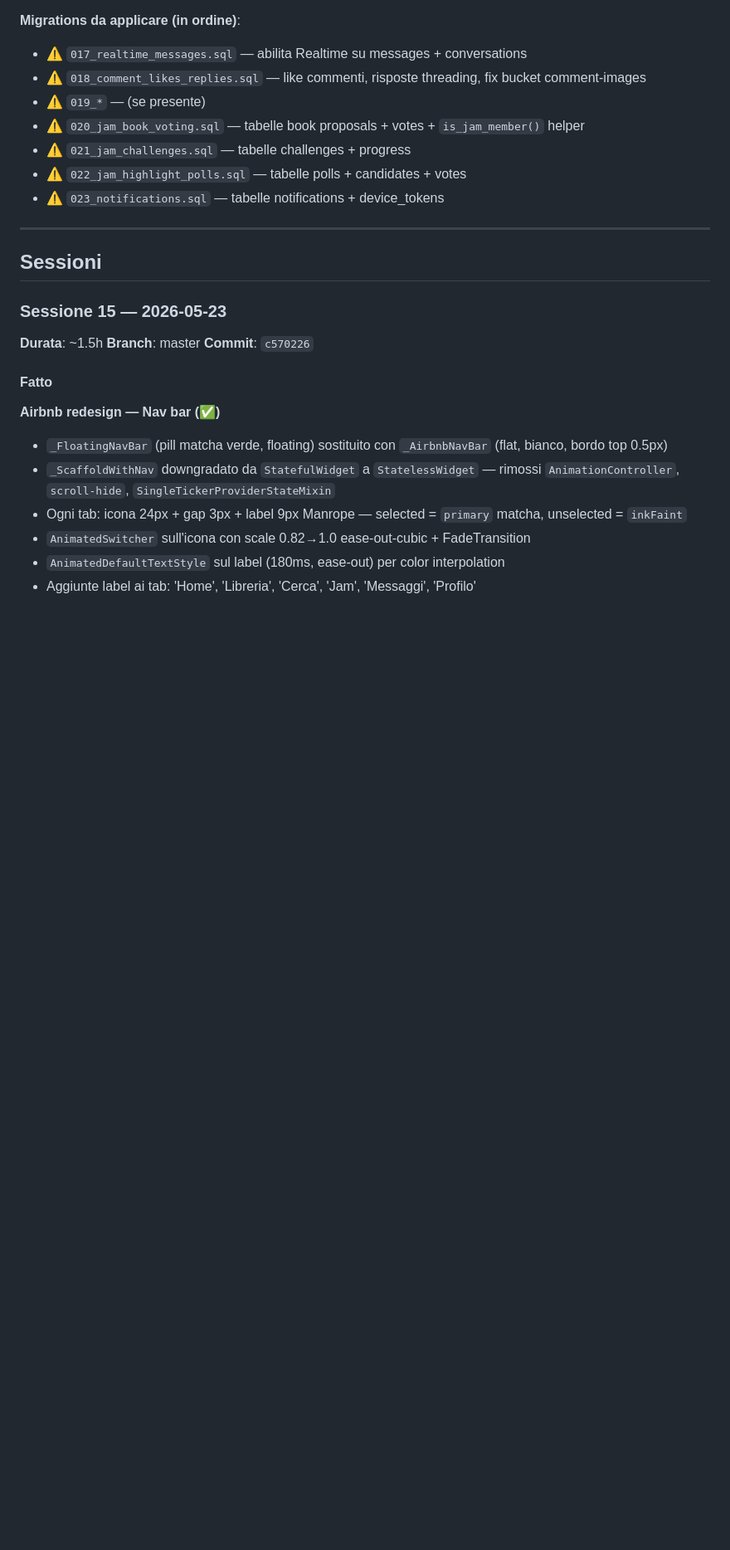
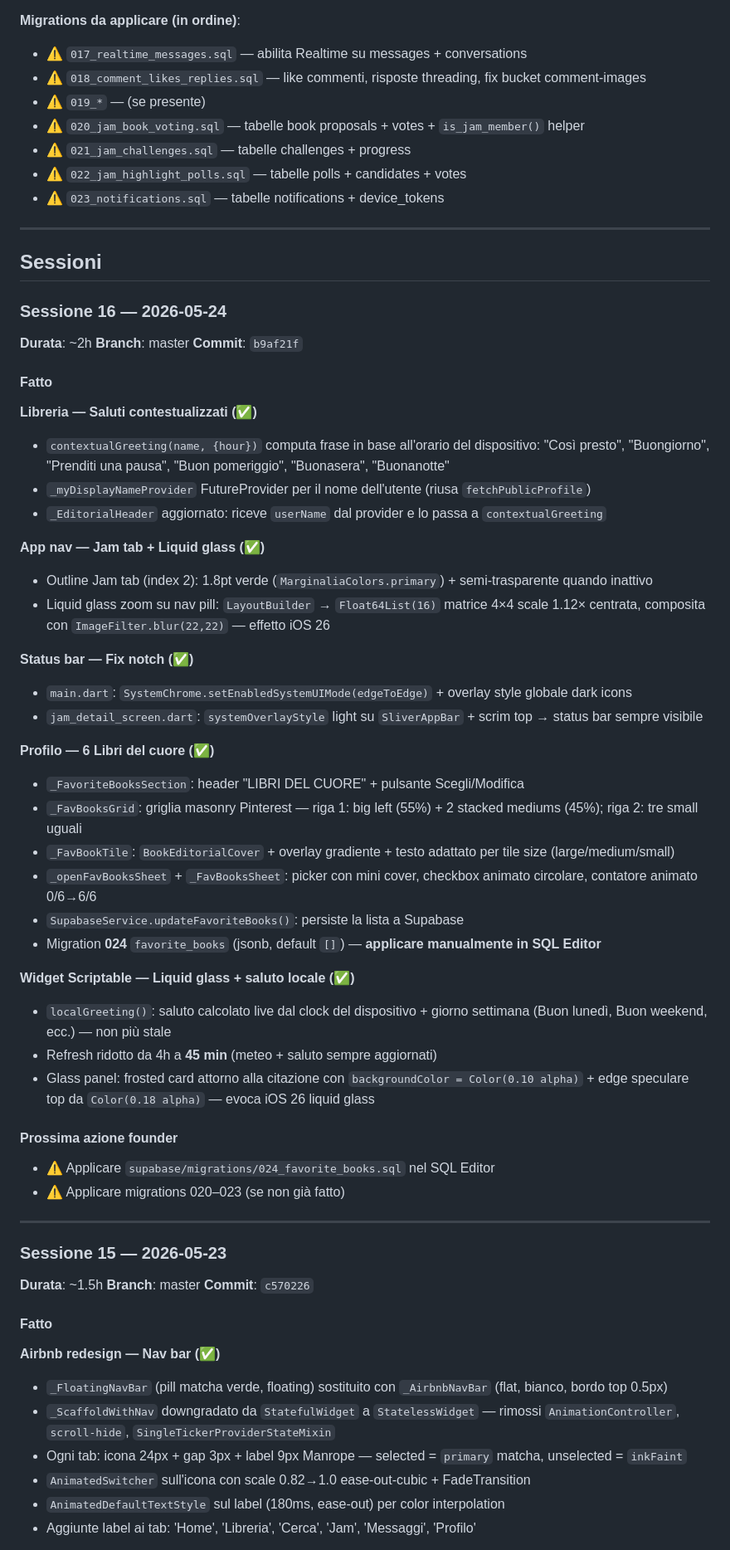
Before and after one commit to vittoriopalpati811-ai/marginalia, a Markdown page: PROGRESS.md, the part around one of its changes. Shown at 83% size. GitHub-like rendering; blank space fills up the shorter version.

Commit message:
docs: update PROGRESS.md with session 16 summary
Co-Authored-By: Claude Sonnet 4.6 <noreply@anthropic.com>

```diff
--- a/PROGRESS.md
+++ b/PROGRESS.md
@@ -35,6 +36,51 @@
 ---
 
 ## Sessioni
+
+### Sessione 16 — 2026-05-24
+**Durata**: ~2h
+**Branch**: master
+**Commit**: `b9af21f`
+
+#### Fatto
+
+**Libreria — Saluti contestualizzati (✅)**
+- `contextualGreeting(name, {hour})` computa frase in base all'orario del dispositivo:
+  "Così presto", "Buongiorno", "Prenditi una pausa", "Buon pomeriggio", "Buonasera", "Buonanotte"
+- `_myDisplayNameProvider` FutureProvider per il nome dell'utente (riusa `fetchPublicProfile`)
+- `_EditorialHeader` aggiornato: riceve `userName` dal provider e lo passa a `contextualGreeting`
+
+**App nav — Jam tab + Liquid glass (✅)**
+- Outline Jam tab (index 2): 1.8pt verde (`MarginaliaColors.primary`) + semi-trasparente quando inattivo
+- Liquid glass zoom su nav pill: `LayoutBuilder` → `Float64List(16)` matrice 4×4 scale 1.12× centrata,
+  composita con `ImageFilter.blur(22,22)` — effetto iOS 26
+
+**Status bar — Fix notch (✅)**
+- `main.dart`: `SystemChrome.setEnabledSystemUIMode(edgeToEdge)` + overlay style globale dark icons
+- `jam_detail_screen.dart`: `systemOverlayStyle` light su `SliverAppBar` + scrim top → status bar sempre visibile
+
+**Profilo — 6 Libri del cuore (✅)**
+- `_FavoriteBooksSection`: header "LIBRI DEL CUORE" + pulsante Scegli/Modifica
+- `_FavBooksGrid`: griglia masonry Pinterest — riga 1: big left (55%) + 2 stacked mediums (45%);
+  riga 2: tre small uguali
+- `_FavBookTile`: `BookEditorialCover` + overlay gradiente + testo adattato per tile size (large/medium/small)
+- `_openFavBooksSheet` + `_FavBooksSheet`: picker con mini cover, checkbox animato circolare,
+  contatore animato 0/6→6/6
+- `SupabaseService.updateFavoriteBooks()`: persiste la lista a Supabase
+- Migration **024** `favorite_books` (jsonb, default `[]`) — **applicare manualmente in SQL Editor**
+
+**Widget Scriptable — Liquid glass + saluto locale (✅)**
+- `localGreeting()`: saluto calcolato live dal clock del dispositivo + giorno settimana
+  (Buon lunedì, Buon weekend, ecc.) — non più stale
+- Refresh ridotto da 4h a **45 min** (meteo + saluto sempre aggiornati)
+- Glass panel: frosted card attorno alla citazione con `backgroundColor = Color(0.10 alpha)` +
+  edge speculare top da `Color(0.18 alpha)` — evoca iOS 26 liquid glass
+
+#### Prossima azione founder
+- ⚠️ Applicare `supabase/migrations/024_favorite_books.sql` nel SQL Editor
+- ⚠️ Applicare migrations 020–023 (se non già fatto)
+
+---
 
 ### Sessione 15 — 2026-05-23
 **Durata**: ~1.5h
```
Also changed, not shown: other parts of PROGRESS.md (+5 -4 lines).
